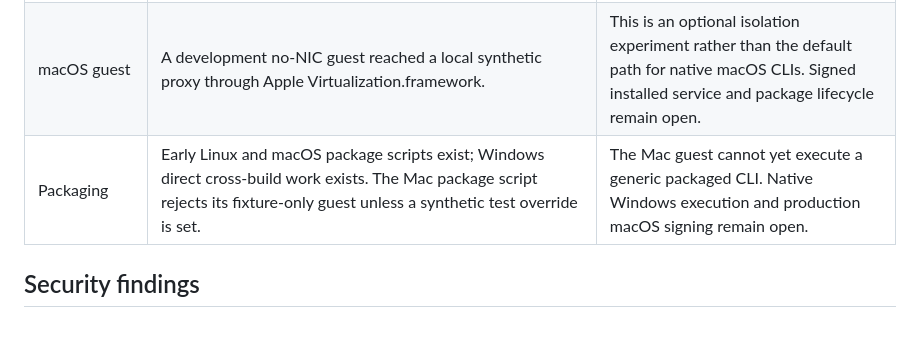
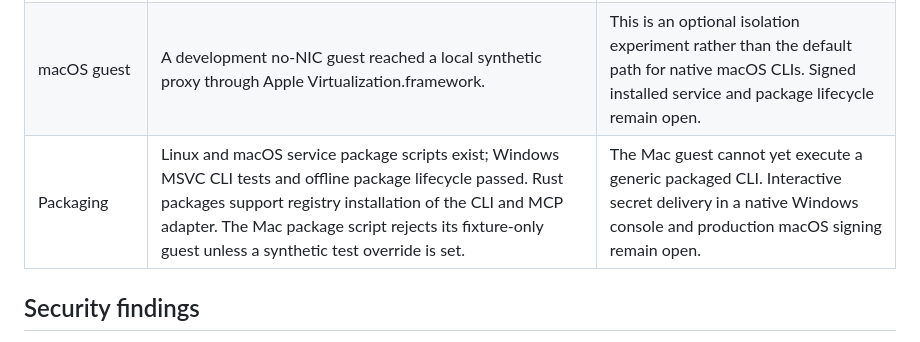
Before and after one commit to syntropika/agents-vault, a Markdown page: docs/implementation-status.md, the part around the change. Rendered like a GitHub page.

```diff
--- a/docs/implementation-status.md
+++ b/docs/implementation-status.md
@@ -14,7 +14,7 @@ Status: Rust implementation in progress, updated 2026-10-06. This report separat
 | Broker and MCP | Immutable requests, MCP Apps capability negotiation and enrolled-session decisions, authenticated local-page and private-terminal decisions, denial, and one-use attempts have component tests. An unenrolled session cannot decide; another session, altered intent and replay are rejected. An installed Linux systemd/AppArmor guest passed private terminal decisions and local-page approval/denial, rejecting a wrong passphrase, cross-origin submission and form replay before public CLI execution. Public socket tests reject administrative operations even when an agent supplies an admin token and passphrase. | Execution requires the original live connection. Linux/macOS tests cover foreign Execute/Finish, reconnection and disconnect revocation. Installed macOS validation and a joined audit of every agent-controlled route remain open. The authenticated local operator page and MCP Apps capability negotiation and enrolled-session decisions are implemented with synthetic protocol and HTTP tests; installed macOS and real-client compatibility remain open. |
 | Linux runner | Synthetic installed-service and network-isolation tests exercised broker-owned fixture actions and a versioned host-proxy connection on a disposable systemd/AppArmor VM. | The joined whole-agent/approval boundary and broader host compatibility remain open. |
 | macOS guest | A development no-NIC guest reached a local synthetic proxy through Apple Virtualization.framework. | This is an optional isolation experiment rather than the default path for native macOS CLIs. Signed installed service and package lifecycle remain open. |
-| Packaging | Early Linux and macOS package scripts exist; Windows direct cross-build work exists. The Mac package script rejects its fixture-only guest unless a synthetic test override is set. | The Mac guest cannot yet execute a generic packaged CLI. Native Windows execution and production macOS signing remain open. |
+| Packaging | Linux and macOS service package scripts exist; Windows MSVC CLI tests and offline package lifecycle passed. Rust packages support registry installation of the CLI and MCP adapter. The Mac package script rejects its fixture-only guest unless a synthetic test override is set. | The Mac guest cannot yet execute a generic packaged CLI. Interactive secret delivery in a native Windows console and production macOS signing remain open. |
 
 ## Security findings
 
```
Also changed, not shown: docs/crate-map.md (+2 -2 lines), docs/public/limits-and-trust.md (+1 -1 lines).
